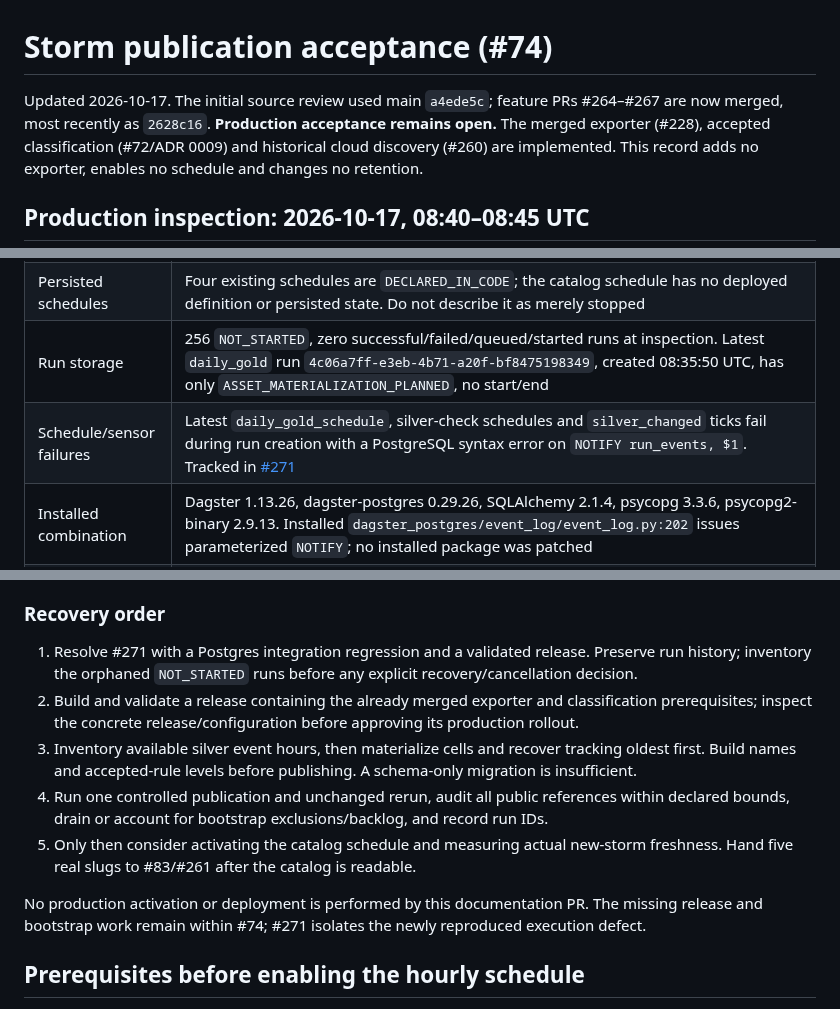
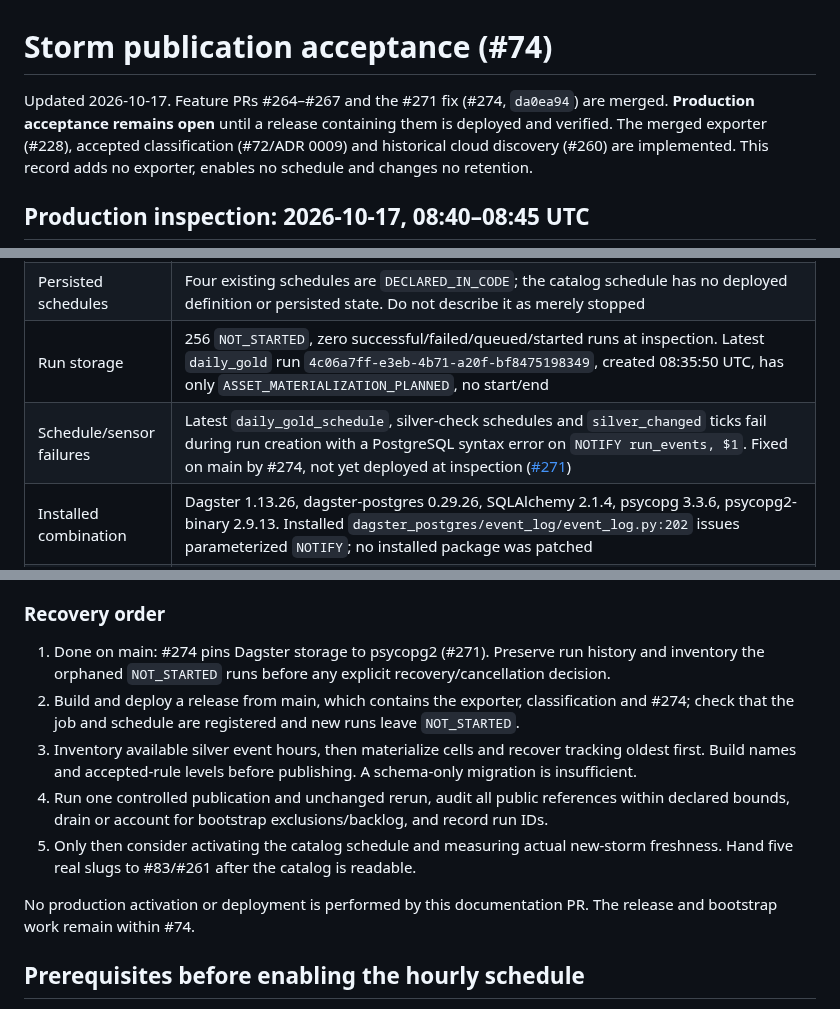
Before and after one commit to pierregc/scintille, a Markdown page: docs/qa/storm-publication-acceptance.md, 3 parts joined by grey strips. Rendered like a GitHub page.

Commit message:
docs: mark the Dagster run fix as merged in catalog acceptance

```diff
--- a/docs/qa/storm-publication-acceptance.md
+++ b/docs/qa/storm-publication-acceptance.md
@@ -1,7 +1,7 @@
 # Storm publication acceptance (#74)
 
-Updated 2026-10-17. The initial source review used main `a4ede5c`; feature PRs #264–#267
-are now merged, most recently as `2628c16`. **Production acceptance remains open.**
+Updated 2026-10-17. Feature PRs #264–#267 and the #271 fix (#274, `da0ea94`) are merged.
+**Production acceptance remains open** until a release containing them is deployed and verified.
 The merged exporter (#228), accepted classification (#72/ADR 0009) and historical cloud discovery
 (#260) are implemented. This record adds no exporter, enables no schedule and changes no retention.
 
@@ -17,7 +17,7 @@ were read-only: no schedule, deployment, table, run or public object was changed
 | Deployed publication code | `scintille_pipelines.storm_publication` is absent; registered jobs omit `hourly_storm_catalog`, registered schedules omit `storm_catalog_schedule` |
 | Persisted schedules | Four existing schedules are `DECLARED_IN_CODE`; the catalog schedule has no deployed definition or persisted state. Do not describe it as merely stopped |
 | Run storage | 256 `NOT_STARTED`, zero successful/failed/queued/started runs at inspection. Latest `daily_gold` run `4c06a7ff-e3eb-4b71-a20f-bf8475198349`, created 08:35:50 UTC, has only `ASSET_MATERIALIZATION_PLANNED`, no start/end |
-| Schedule/sensor failures | Latest `daily_gold_schedule`, silver-check schedules and `silver_changed` ticks fail during run creation with a PostgreSQL syntax error on `NOTIFY run_events, $1`. Tracked in [#271](https://github.com/pierregc/scintille/issues/271) |
+| Schedule/sensor failures | Latest `daily_gold_schedule`, silver-check schedules and `silver_changed` ticks fail during run creation with a PostgreSQL syntax error on `NOTIFY run_events, $1`. Fixed on main by #274, not yet deployed at inspection ([#271](https://github.com/pierregc/scintille/issues/271)) |
 | Installed combination | Dagster 1.13.26, dagster-postgres 0.29.26, SQLAlchemy 2.1.4, psycopg 3.3.6, psycopg2-binary 2.9.13. Installed `dagster_postgres/event_log/event_log.py:202` issues parameterized `NOTIFY`; no installed package was patched |
 | Silver inventory | `silver.flashes` exists: snapshot `4400025650626484040`, 2026-10-17 08:26:11 UTC, 20,312,406 records, 1,403 files, 928,018,541 file bytes; 18 day/source partitions covering 2026-10-12 through 2026-10-17. This is file metadata, not an event-hour completeness audit |
 | Gold inventory | `catalog.list_tables('gold')` returns no tables. Cells, tracks, storms, names and levels cannot yet supply a published catalog; no historical minute counts or persisted classifications were verified |
@@ -31,10 +31,10 @@ namespace and notification failures are separate observed blockers.
 
 ### Recovery order
 
-1. Resolve #271 with a Postgres integration regression and a validated release. Preserve run history;
-   inventory the orphaned `NOT_STARTED` runs before any explicit recovery/cancellation decision.
-2. Build and validate a release containing the already merged exporter and classification prerequisites;
-   inspect the concrete release/configuration before approving its production rollout.
+1. Done on main: #274 pins Dagster storage to psycopg2 (#271). Preserve run history and inventory
+   the orphaned `NOT_STARTED` runs before any explicit recovery/cancellation decision.
+2. Build and deploy a release from main, which contains the exporter, classification and #274;
+   check that the job and schedule are registered and new runs leave `NOT_STARTED`.
 3. Inventory available silver event hours, then materialize cells and recover tracking oldest first.
    Build names and accepted-rule levels before publishing. A schema-only migration is insufficient.
 4. Run one controlled publication and unchanged rerun, audit all public references within declared
@@ -42,8 +42,8 @@ namespace and notification failures are separate observed blockers.
 5. Only then consider activating the catalog schedule and measuring actual new-storm freshness.
    Hand five real slugs to #83/#261 after the catalog is readable.
 
-No production activation or deployment is performed by this documentation PR. The missing release
-and bootstrap work remain within #74; #271 isolates the newly reproduced execution defect.
+No production activation or deployment is performed by this documentation PR. The release and
+bootstrap work remain within #74.
 
 ## Prerequisites before enabling the hourly schedule
 
```
Also changed, not shown: other parts of docs/qa/storm-publication-acceptance.md (+1 -1 lines).
